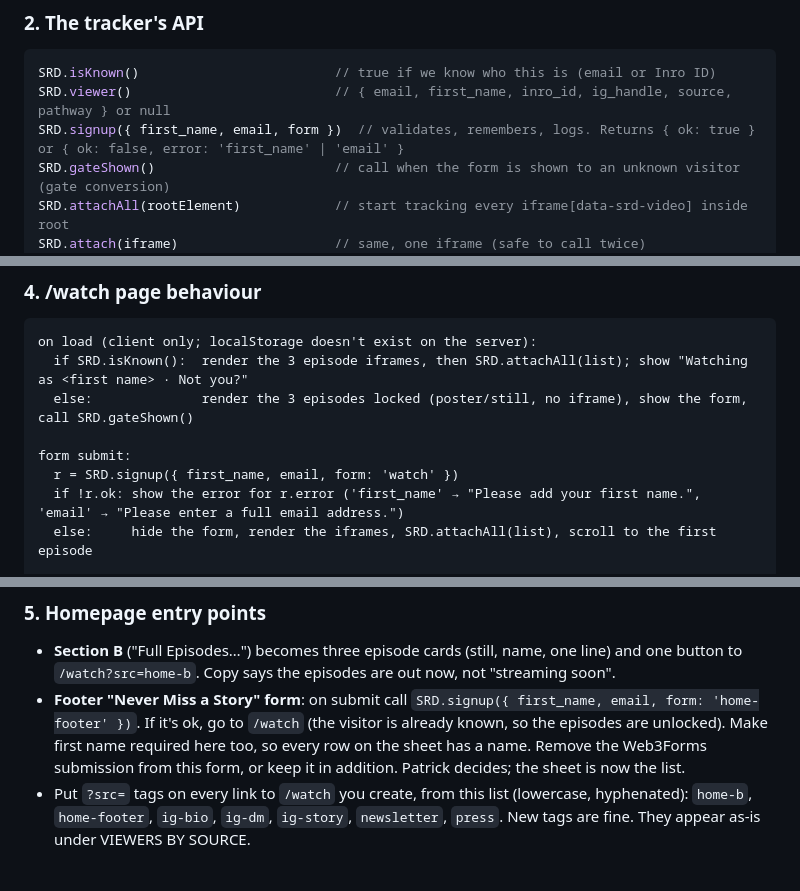
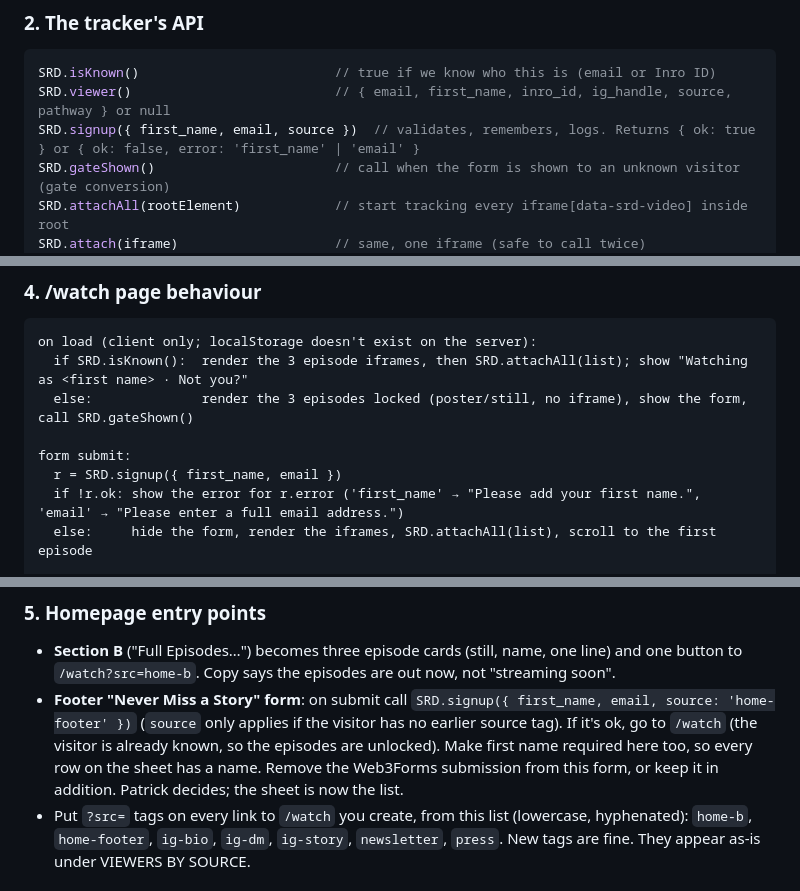
Before and after one commit to skidrowdiaries/SRD-100k, a Markdown page: docs/SKILL-proposal.md, 3 parts joined by grey strips. Rendered like a GitHub page.

Commit message:
Skill: signup examples use source, not form
Co-Authored-By: Claude Opus 5.5 <noreply@anthropic.com>
Claude-Session: https://claude.ai/code/session_013L1Ry6pLRuaiPsv7UCiNBs

````diff
--- a/docs/SKILL-proposal.md
+++ b/docs/SKILL-proposal.md
@@ -79,7 +79,7 @@ If the site sends a Content-Security-Policy, allow: `script-src https://player.v
 ```js
 SRD.isKnown()                         // true if we know who this is (email or Inro ID)
 SRD.viewer()                          // { email, first_name, inro_id, ig_handle, source, pathway } or null
-SRD.signup({ first_name, email, form })  // validates, remembers, logs. Returns { ok: true } or { ok: false, error: 'first_name' | 'email' }
+SRD.signup({ first_name, email, source })  // validates, remembers, logs. Returns { ok: true } or { ok: false, error: 'first_name' | 'email' }
 SRD.gateShown()                       // call when the form is shown to an unknown visitor (gate conversion)
 SRD.attachAll(rootElement)            // start tracking every iframe[data-srd-video] inside root
 SRD.attach(iframe)                    // same, one iframe (safe to call twice)
@@ -118,7 +118,7 @@ on load (client only; localStorage doesn't exist on the server):
   else:              render the 3 episodes locked (poster/still, no iframe), show the form, call SRD.gateShown()
 
 form submit:
-  r = SRD.signup({ first_name, email, form: 'watch' })
+  r = SRD.signup({ first_name, email })
   if !r.ok: show the error for r.error ('first_name' → "Please add your first name.", 'email' → "Please enter a full email address.")
   else:     hide the form, render the iframes, SRD.attachAll(list), scroll to the first episode
 
@@ -134,7 +134,7 @@ form submit:
 ### 5. Homepage entry points
 
 - **Section B** ("Full Episodes…") becomes three episode cards (still, name, one line) and one button to `/watch?src=home-b`. Copy says the episodes are out now, not "streaming soon".
-- **Footer "Never Miss a Story" form**: on submit call `SRD.signup({ first_name, email, form: 'home-footer' })`. If it's ok, go to `/watch` (the visitor is already known, so the episodes are unlocked). Make first name required here too, so every row on the sheet has a name. Remove the Web3Forms submission from this form, or keep it in addition. Patrick decides; the sheet is now the list.
+- **Footer "Never Miss a Story" form**: on submit call `SRD.signup({ first_name, email, source: 'home-footer' })` (`source` only applies if the visitor has no earlier source tag). If it's ok, go to `/watch` (the visitor is already known, so the episodes are unlocked). Make first name required here too, so every row on the sheet has a name. Remove the Web3Forms submission from this form, or keep it in addition. Patrick decides; the sheet is now the list.
 - Put `?src=` tags on every link to `/watch` you create, from this list (lowercase, hyphenated): `home-b`, `home-footer`, `ig-bio`, `ig-dm`, `ig-story`, `newsletter`, `press`. New tags are fine. They appear as-is under VIEWERS BY SOURCE.
 
 ### 6. React, GSAP and Framer Motion: the traps
````
Also changed, not shown: docs/SKILL.md (+3 -3 lines), docs/skill-template.md (+3 -3 lines).
